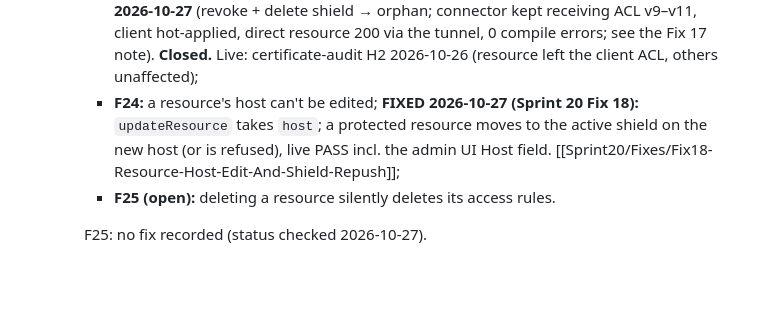
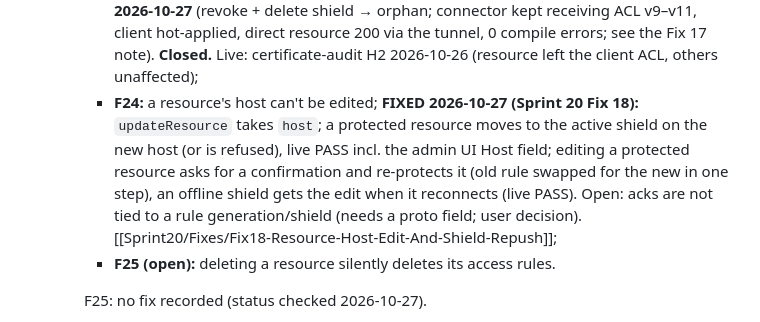
Before and after one commit to vairabarath/zecurity, a Markdown page: .zecurity-obs/Sprint20/path.md, the part around the change. Drawn GitHub-style; blank space fills up the shorter version.

Commit message:
docs: Fix 18 — protected-resource edit flow (confirm, re-protect, offline), live PASS, open ack finding
Co-Authored-By: Claude Opus 5.5 <noreply@anthropic.com>

```diff
--- a/.zecurity-obs/Sprint20/path.md
+++ b/.zecurity-obs/Sprint20/path.md
@@ -370,7 +370,7 @@ Found during discovery/planning; **do not fix in this sprint** without a separat
   - **F19 / F20 / F24 / F25 — Medium (admin):**
     - deleting a connector silently deletes its shield; **fixed 2026-10-23** (`faa957f`): `deleteConnector` is refused while an enrolled, non-revoked shield is attached (live AF-L and systemd run);
     - **F20:** one orphaned protected resource blocks the whole ACL push; **fixed in code by bug 3** (`86a436de`, PR #123): the compiler skips a resource whose shield is revoked or gone (`shieldUnavailable`, `internal/policy/compiler.go`), so it is default-denied and every other resource is still pushed. Covered by `TestCompileACLSnapshot_RevokedShieldMakesItsResourcesUnreachable` (revoked, tombstone only, revoked + deleted). 2026-10-27: added the case of a shield row deleted without a revoke (`shield_id` set NULL); removing the `ShieldID == ""` check reproduces F20's exact error (`status "protected" requires a shield`). **Live PASS 2026-10-27** (revoke + delete shield → orphan; connector kept receiving ACL v9–v11, client hot-applied, direct resource 200 via the tunnel, 0 compile errors; see the Fix 17 note). **Closed.** Live: certificate-audit H2 2026-10-26 (resource left the client ACL, others unaffected);
-    - **F24:** a resource's host can't be edited; **FIXED 2026-10-27 (Sprint 20 Fix 18):** `updateResource` takes `host`; a protected resource moves to the active shield on the new host (or is refused), live PASS incl. the admin UI Host field. [[Sprint20/Fixes/Fix18-Resource-Host-Edit-And-Shield-Repush]];
+    - **F24:** a resource's host can't be edited; **FIXED 2026-10-27 (Sprint 20 Fix 18):** `updateResource` takes `host`; a protected resource moves to the active shield on the new host (or is refused), live PASS incl. the admin UI Host field; editing a protected resource asks for a confirmation and re-protects it (old rule swapped for the new in one step), an offline shield gets the edit when it reconnects (live PASS). Open: acks are not tied to a rule generation/shield (needs a proto field; user decision). [[Sprint20/Fixes/Fix18-Resource-Host-Edit-And-Shield-Repush]];
     - **F25 (open):** deleting a resource silently deletes its access rules.
 
     F25: no fix recorded (status checked 2026-10-27).
```
Also changed, not shown: 1 other file.
